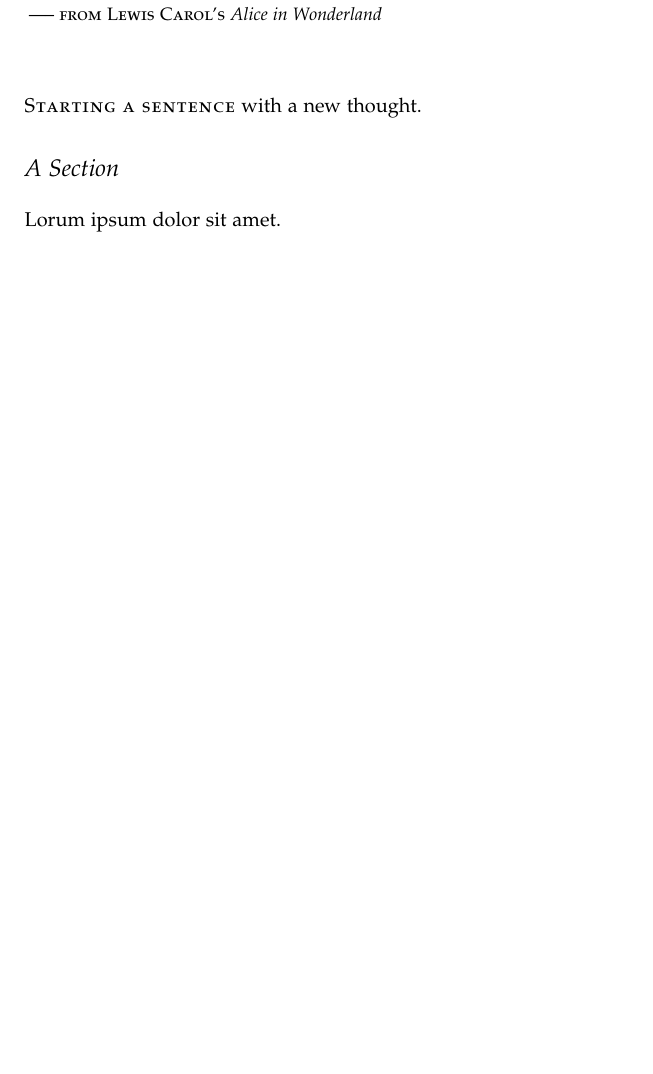
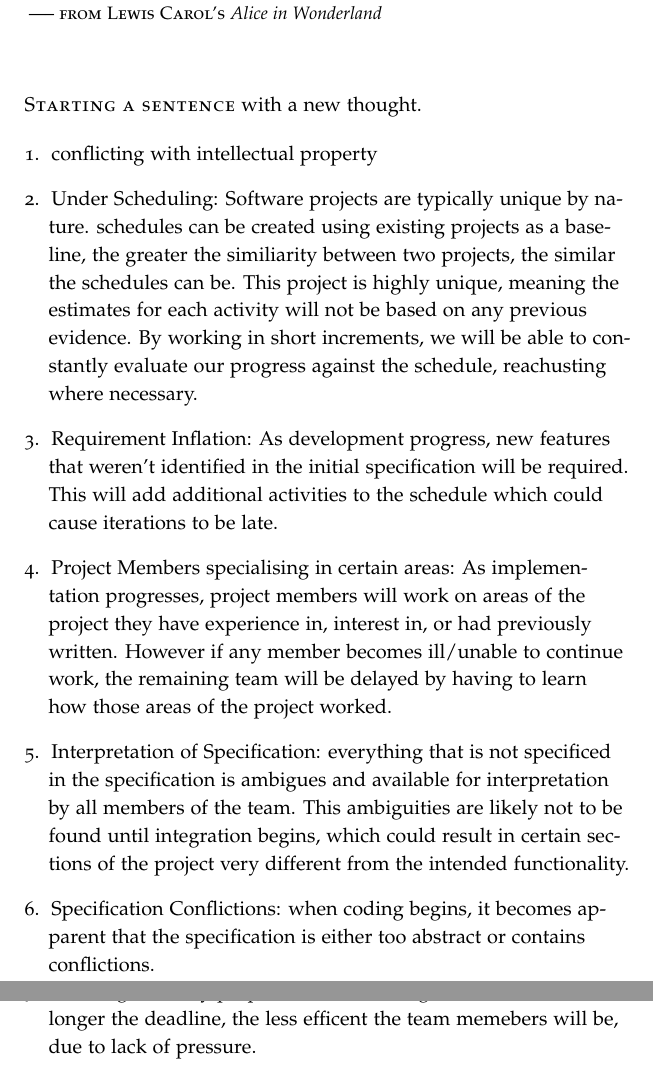
Before and after one commit to laithalissa/Serenity-report, a LaTeX thesis (Group Report/CS407 Group Report.tex, which reads Group Report/chapter/pid/risk.tex): part of page 21 of 55 before the commit and two parts of pages 21 and 22 of 55 after it, the two joined at a grey line, cut so that both start at the same text, the shorter picture padded with empty space. Compiled offline with pdfLaTeX.

Commit message:
added content to risk section of pid

```diff
--- a/Group Report/chapter/pid/risk.tex
+++ b/Group Report/chapter/pid/risk.tex
@@ -5,6 +5,38 @@
 
 \newthought{Starting a sentence} with a new thought.
 
-\section{A Section}
+\begin{enumerate}
+\item
+conflicting with intellectual property
 
-Lorum ipsum dolor sit amet.
+\item
+Under Scheduling:
+Software projects are typically unique by nature.
+schedules can be created using existing projects as a baseline, the greater the similiarity between two projects, the similar the schedules can be.
+This project is highly unique, meaning the estimates for each activity will not be based on any previous evidence.
+By working in short increments, we will be able to constantly evaluate our progress against the schedule, reachusting where necessary.
+
+\item
+Requirement Inflation:
+As development progress, new features that weren't identified in the initial specification will be required.
+This will add additional activities to the schedule which could cause iterations to be late.
+
+\item
+Project Members specialising in certain areas:
+As implementation progresses, project members will work on areas of the project they have experience in, interest in, or had previously written.
+However if any member becomes ill/unable to continue work, the remaining team will be delayed by having to learn how those areas of the project worked.
+
+\item
+Interpretation of Specification:
+everything that is not specificed in the specification is ambigues and available for interpretation by all members of the team.
+This ambiguities are likely not to be found until integration begins, which could result in certain sections of the project very different from the intended functionality.
+
+\item
+Specification Conflictions:
+when coding begins, it becomes apparent that the specification is either too abstract or contains conflictions.
+
+\item
+Working efficency proportional to the length of the deadline:
+the longer the deadline, the less efficent the team memebers will be, due to lack of pressure.
+
+\end{enumerate}
```
